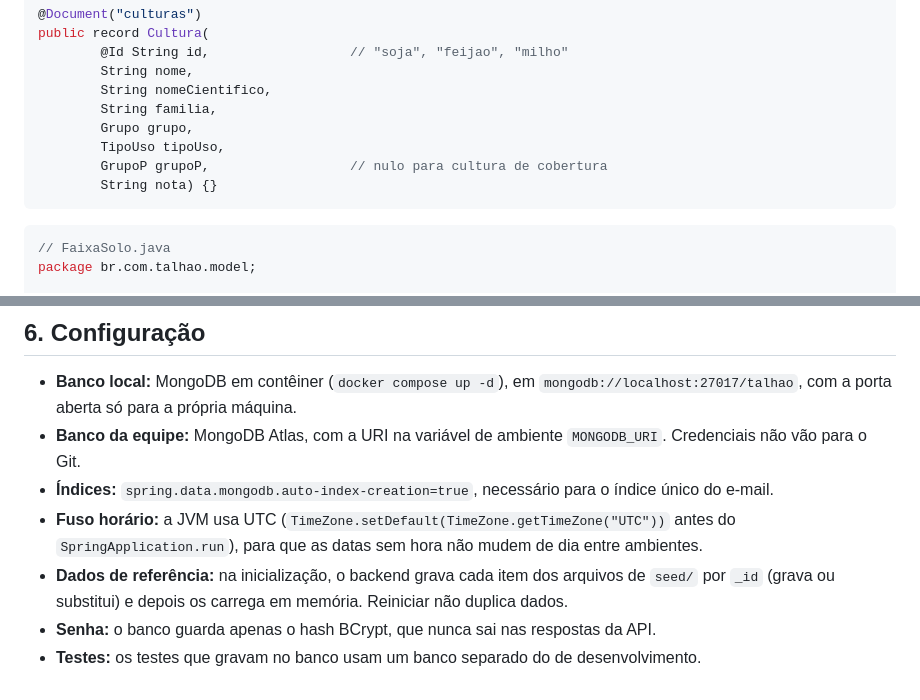
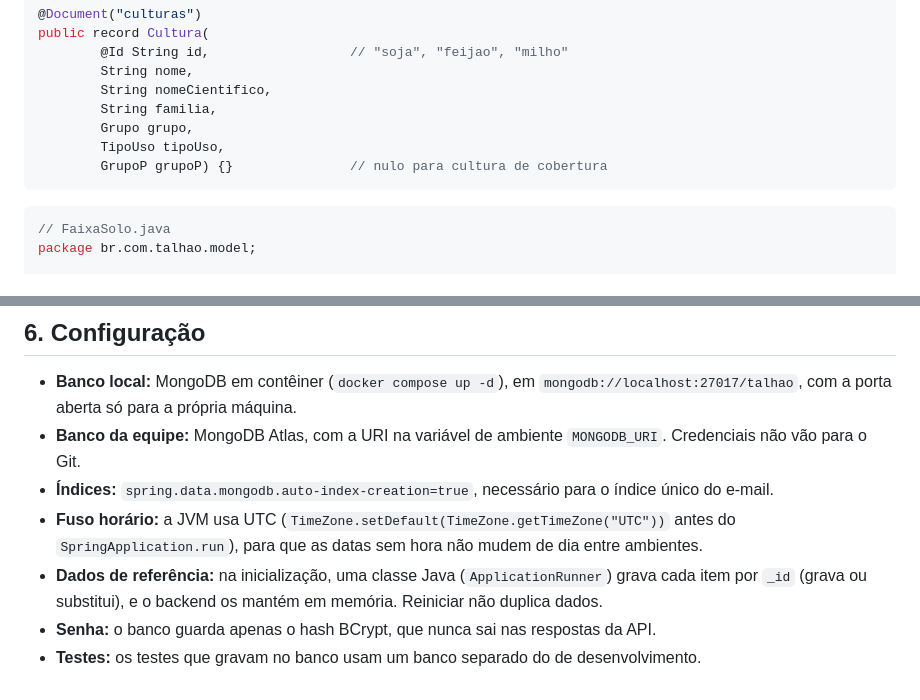
Before and after one commit to leodionel/ES-PI4-2026-T2-G14, a Markdown page: docs/03-modelo-de-dados.md, 2 parts joined by grey strips. Rendered like a GitHub page.

````diff
--- a/docs/03-modelo-de-dados.md
+++ b/docs/03-modelo-de-dados.md
@@ -217,8 +242,7 @@ public record Cultura(
         String familia,
         Grupo grupo,
         TipoUso tipoUso,
-        GrupoP grupoP,                  // nulo para cultura de cobertura
-        String nota) {}
+        GrupoP grupoP) {}               // nulo para cultura de cobertura
 ```
 
 ```java
@@ -326,6 +352,6 @@ As tabelas do documento `02` usam `<`, `≤` e `>`. No banco, cada classe usa li
 - **Banco da equipe:** MongoDB Atlas, com a URI na variável de ambiente `MONGODB_URI`. Credenciais não vão para o Git.
 - **Índices:** `spring.data.mongodb.auto-index-creation=true`, necessário para o índice único do e-mail.
 - **Fuso horário:** a JVM usa UTC (`TimeZone.setDefault(TimeZone.getTimeZone("UTC"))` antes do `SpringApplication.run`), para que as datas sem hora não mudem de dia entre ambientes.
-- **Dados de referência:** na inicialização, o backend grava cada item dos arquivos de `seed/` por `_id` (grava ou substitui) e depois os carrega em memória. Reiniciar não duplica dados.
+- **Dados de referência:** na inicialização, uma classe Java (`ApplicationRunner`) grava cada item por `_id` (grava ou substitui), e o backend os mantém em memória. Reiniciar não duplica dados.
 - **Senha:** o banco guarda apenas o hash BCrypt, que nunca sai nas respostas da API.
 - **Testes:** os testes que gravam no banco usam um banco separado do de desenvolvimento.
````
Also changed, not shown: other parts of docs/03-modelo-de-dados.md (+52 -25 lines), docs/01-mvp-e-requisitos.md (+3 -2 lines), docs/02-regras-agronomicas.md (+2 -2 lines).
